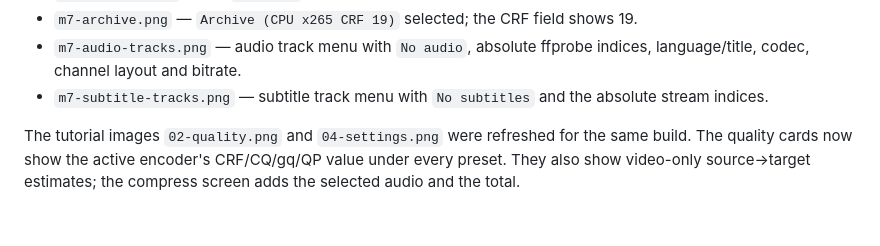
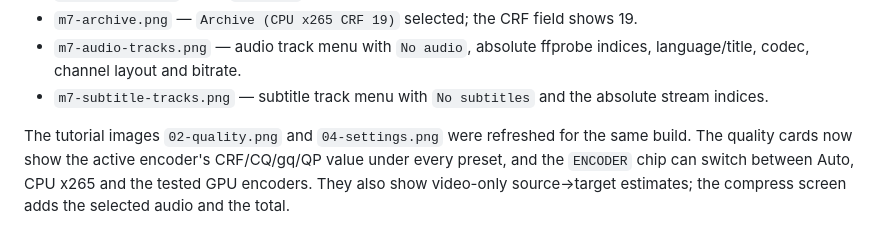
Before and after one commit to haluked/ff-compressor, a Markdown page: docs/screenshots/README.md, the part around the change. GitHub-like rendering.

```diff
--- a/docs/screenshots/README.md
+++ b/docs/screenshots/README.md
@@ -70,5 +70,6 @@ The test screens are transient; the cards are the normal quality-step state.
 
 The tutorial images `02-quality.png` and `04-settings.png` were refreshed for
 the same build. The quality cards now show the active encoder's CRF/CQ/gq/QP
-value under every preset. They also show video-only source→target estimates;
-the compress screen adds the selected audio and the total.
+value under every preset, and the `ENCODER` chip can switch between Auto,
+CPU x265 and the tested GPU encoders. They also show video-only source→target
+estimates; the compress screen adds the selected audio and the total.
```
Also changed, not shown: README.md (+4 -1 lines), docs/screenshots/m7-audio-tracks.png, docs/screenshots/m7-subtitle-tracks.png, docs/tutorial/02-quality.png, 7 other files.
